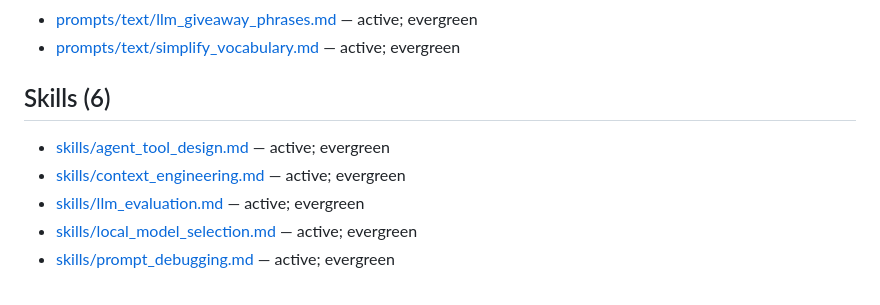
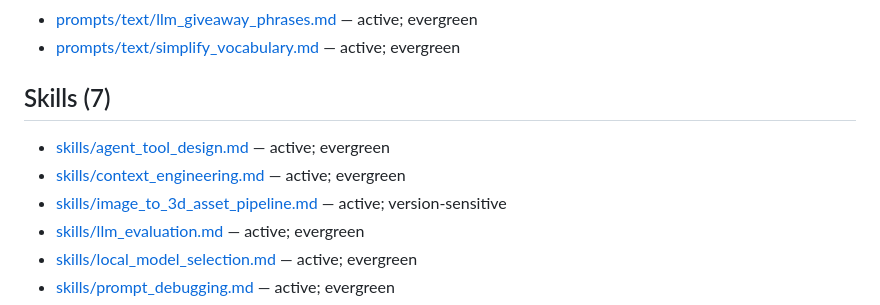
Before and after one commit to djeada/llm-queries, a Markdown page: CATALOG.md, the part around the change. GitHub-like rendering.

Commit message:
Regenerate content catalog

```diff
--- a/CATALOG.md
+++ b/CATALOG.md
@@ -20,10 +20,11 @@ removing, or reclassifying content.
 - [prompts/text/llm_giveaway_phrases.md](prompts/text/llm_giveaway_phrases.md) — active; evergreen
 - [prompts/text/simplify_vocabulary.md](prompts/text/simplify_vocabulary.md) — active; evergreen
 
-## Skills (6)
+## Skills (7)
 
 - [skills/agent_tool_design.md](skills/agent_tool_design.md) — active; evergreen
 - [skills/context_engineering.md](skills/context_engineering.md) — active; evergreen
+- [skills/image_to_3d_asset_pipeline.md](skills/image_to_3d_asset_pipeline.md) — active; version-sensitive
 - [skills/llm_evaluation.md](skills/llm_evaluation.md) — active; evergreen
 - [skills/local_model_selection.md](skills/local_model_selection.md) — active; evergreen
 - [skills/prompt_debugging.md](skills/prompt_debugging.md) — active; evergreen
```
